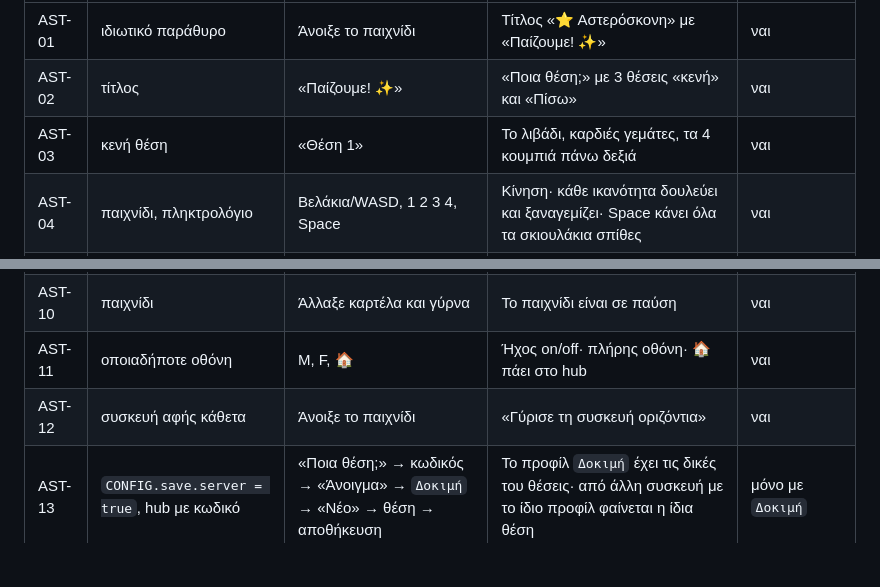
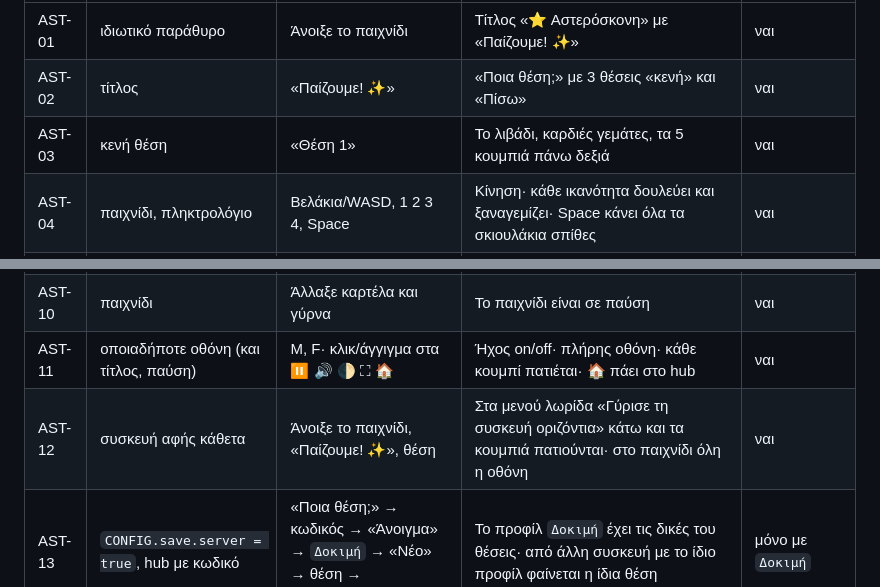
Before and after one commit to konzag/games-template, a Markdown page: README.md, 2 parts joined by grey strips. Rendered like a GitHub page; blank space fills up the shorter version.

```diff
--- a/README.md
+++ b/README.md
@@ -77,7 +78,7 @@
 |---|---|---|---|---|
 | AST-01 | ιδιωτικό παράθυρο | Άνοιξε το παιχνίδι | Τίτλος «⭐ Αστερόσκονη» με «Παίζουμε! ✨» | ναι |
 | AST-02 | τίτλος | «Παίζουμε! ✨» | «Ποια θέση;» με 3 θέσεις «κενή» και «Πίσω» | ναι |
-| AST-03 | κενή θέση | «Θέση 1» | Το λιβάδι, καρδιές γεμάτες, τα 4 κουμπιά πάνω δεξιά | ναι |
+| AST-03 | κενή θέση | «Θέση 1» | Το λιβάδι, καρδιές γεμάτες, τα 5 κουμπιά πάνω δεξιά | ναι |
 | AST-04 | παιχνίδι, πληκτρολόγιο | Βελάκια/WASD, 1 2 3 4, Space | Κίνηση· κάθε ικανότητα δουλεύει και ξαναγεμίζει· Space κάνει όλα τα σκιουλάκια σπίθες | ναι |
 | AST-05 | παιχνίδι, tablet 1180×820 αφή | joystick, κουμπιά δεξιά | Κουμπιά ≥ 64 px, όλα δουλεύουν | ναι |
 | AST-06 | παιχνίδι | Μάζεψε 10 αστέρια | «🎉 Τα κατάφερες!» → «Ξανά! ⭐» | ναι |
@@ -85,8 +86,8 @@
 | AST-08 | παιχνίδι | P, Esc, ⏸· «Αποθήκευση 💾» | «⏸ Παύση»· «Αποθηκεύτηκε ✔»· «Συνέχεια ▶» συνεχίζει | ναι |
 | AST-09 | μετά από AST-08 | Επαναφόρτωση → «Παίζουμε! ✨» | Η θέση δείχνει «⭐ n · 🏆 n»· συνεχίζει με τα αστέρια | ναι (ιδιωτικό παράθυρο) |
 | AST-10 | παιχνίδι | Άλλαξε καρτέλα και γύρνα | Το παιχνίδι είναι σε παύση | ναι |
-| AST-11 | οποιαδήποτε οθόνη | M, F, 🏠 | Ήχος on/off· πλήρης οθόνη· 🏠 πάει στο hub | ναι |
-| AST-12 | συσκευή αφής κάθετα | Άνοιξε το παιχνίδι | «Γύρισε τη συσκευή οριζόντια» | ναι |
+| AST-11 | οποιαδήποτε οθόνη (και τίτλος, παύση) | M, F· κλικ/άγγιγμα στα ⏸ 🔊 🌓 ⛶ 🏠 | Ήχος on/off· πλήρης οθόνη· κάθε κουμπί πατιέται· 🏠 πάει στο hub | ναι |
+| AST-12 | συσκευή αφής κάθετα | Άνοιξε το παιχνίδι, «Παίζουμε! ✨», θέση | Στα μενού λωρίδα «Γύρισε τη συσκευή οριζόντια» κάτω και τα κουμπιά πατιούνται· στο παιχνίδι όλη η οθόνη | ναι |
 | AST-13 | `CONFIG.save.server = true`, hub με κωδικό | «Ποια θέση;» → κωδικός → «Άνοιγμα» → `Δοκιμή` → «Νέο» → θέση → αποθήκευση | Το προφίλ `Δοκιμή` έχει τις δικές του θέσεις· από άλλη συσκευή με το ίδιο προφίλ φαίνεται η ίδια θέση | μόνο με `Δοκιμή` |
 | AST-14 | όπως AST-13 | Ένας λάθος κωδικός | «Λάθος κωδικός» | ΜΙΑ φορά μόνο |
 | AST-15 | hub χωρίς κωδικό ή χωρίς δίκτυο | «Ποια θέση;», παίξε, αποθήκευσε | Χωρίς λάθος· οι θέσεις στη συσκευή δουλεύουν· με δίκτυο ξανά, το save φτάνει στο hub | ναι |
```
Also changed, not shown: other parts of README.md (+16 -8 lines).
